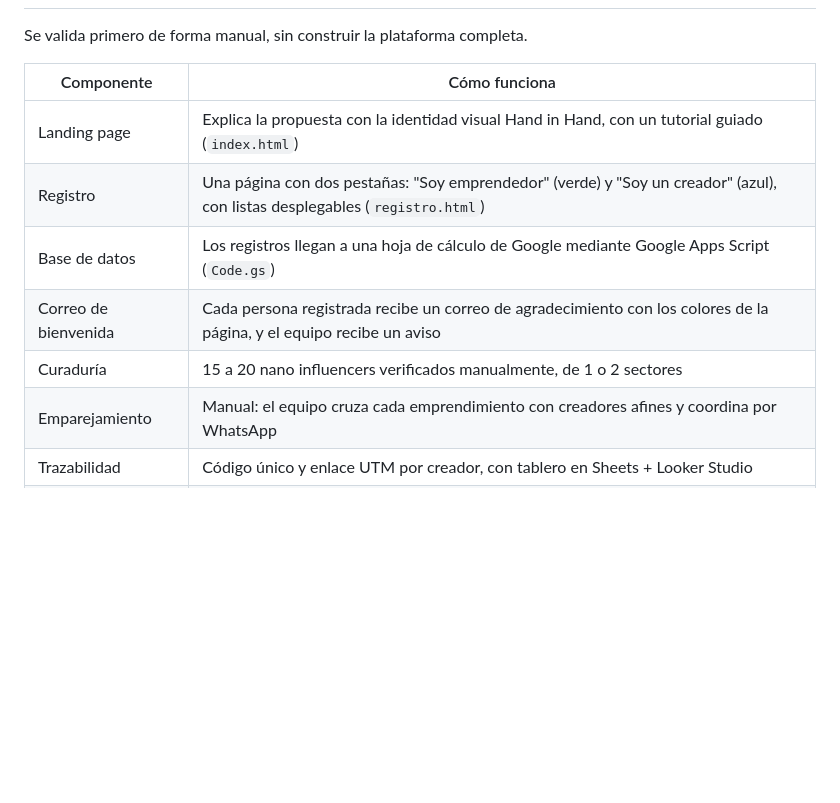
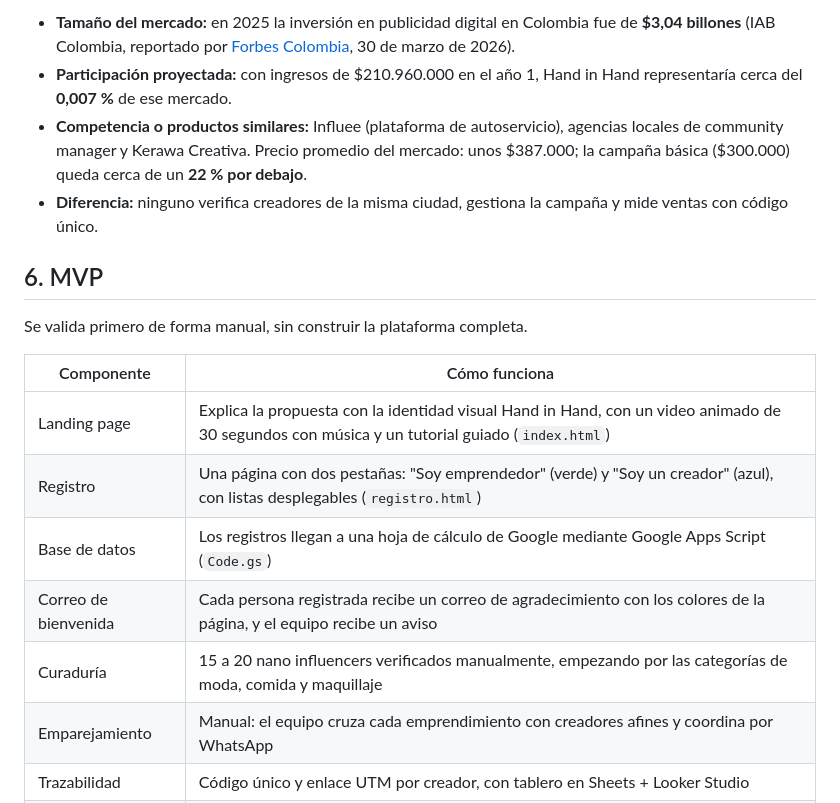
Before and after one commit to EQUIPO-QUIPITOS/CLASE-, a Markdown page: README.md, the part around one of its changes. Rendered like a GitHub page; blank space fills up the shorter version.

```diff
--- a/README.md
+++ b/README.md
@@ -47,13 +90,19 @@ Una agencia digital, apoyada en una plataforma web puente, que conecta a emprend
+- **Tamaño del mercado:** en 2025 la inversión en publicidad digital en Colombia fue de **$3,04 billones** (IAB Colombia, reportado por [Forbes Colombia](https://forbes.co/tecnologia/inversion-en-publicidad-digital-en-colombia-supero-los-3-billones-en-2025-segun-estudio), 30 de marzo de 2026).
+- **Participación proyectada:** con ingresos de $210.960.000 en el año 1, Hand in Hand representaría cerca del **0,007 %** de ese mercado.
+- **Competencia o productos similares:** Influee (plataforma de autoservicio), agencias locales de community manager y Kerawa Creativa. Precio promedio del mercado: unos $387.000; la campaña básica ($300.000) queda cerca de un **22 % por debajo**.
+- **Diferencia:** ninguno verifica creadores de la misma ciudad, gestiona la campaña y mide ventas con código único.
+
+## 6. MVP
 
 Se valida primero de forma manual, sin construir la plataforma completa.
 
 | Componente | Cómo funciona |
 |---|---|
-| Landing page | Explica la propuesta con la identidad visual Hand in Hand, con un tutorial guiado (`index.html`) |
+| Landing page | Explica la propuesta con la identidad visual Hand in Hand, con un video animado de 30 segundos con música y un tutorial guiado (`index.html`) |
 | Registro | Una página con dos pestañas: "Soy emprendedor" (verde) y "Soy un creador" (azul), con listas desplegables (`registro.html`) |
 | Base de datos | Los registros llegan a una hoja de cálculo de Google mediante Google Apps Script (`Code.gs`) |
 | Correo de bienvenida | Cada persona registrada recibe un correo de agradecimiento con los colores de la página, y el equipo recibe un aviso |
-| Curaduría | 15 a 20 nano influencers verificados manualmente, de 1 o 2 sectores |
+| Curaduría | 15 a 20 nano influencers verificados manualmente, empezando por las categorías de moda, comida y maquillaje |
 | Emparejamiento | Manual: el equipo cruza cada emprendimiento con creadores afines y coordina por WhatsApp |
 | Trazabilidad | Código único y enlace UTM por creador, con tablero en Sheets + Looker Studio |
 | Piloto | 3 a 5 emprendimientos, una campaña cada uno, durante 4 semanas |
```
Also changed, not shown: other parts of README.md (+70 -12 lines).
